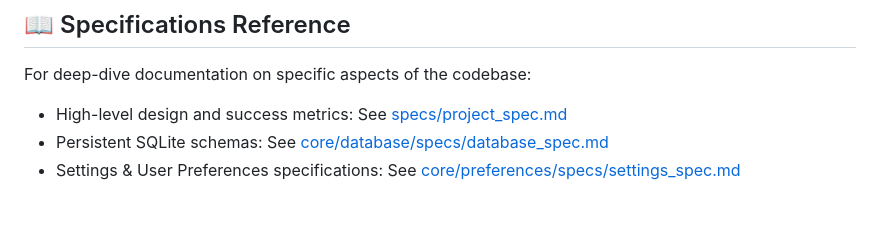
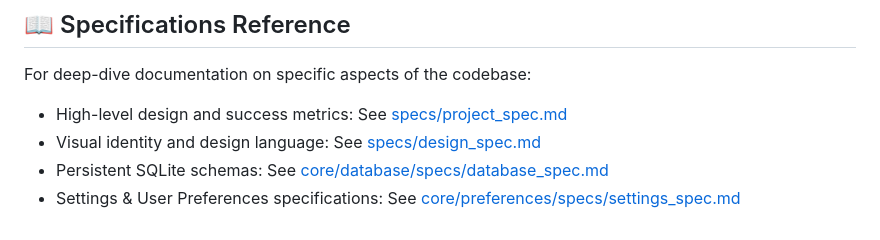
Before and after one commit to hansenji/Skald-Android, a Markdown page: README.md, the part around the change. Rendered like a GitHub page.

Commit message:
docs: add design specification and update references

```diff
--- a/README.md
+++ b/README.md
@@ -113,5 +113,6 @@ To build the application, execute the following commands from the project root:
 
 For deep-dive documentation on specific aspects of the codebase:
 - High-level design and success metrics: See [specs/project_spec.md](file:///home/hansenji/src/abs-client-app/specs/project_spec.md)
+- Visual identity and design language: See [specs/design_spec.md](file:///home/hansenji/src/abs-client-app/specs/design_spec.md)
 - Persistent SQLite schemas: See [core/database/specs/database_spec.md](file:///home/hansenji/src/abs-client-app/core/database/specs/database_spec.md)
 - Settings & User Preferences specifications: See [core/preferences/specs/settings_spec.md](file:///home/hansenji/src/abs-client-app/core/preferences/specs/settings_spec.md)
```
Also changed, not shown: specs/design_spec.md (added, +178 -0 lines), specs/project_spec.md (+2 -0 lines).
